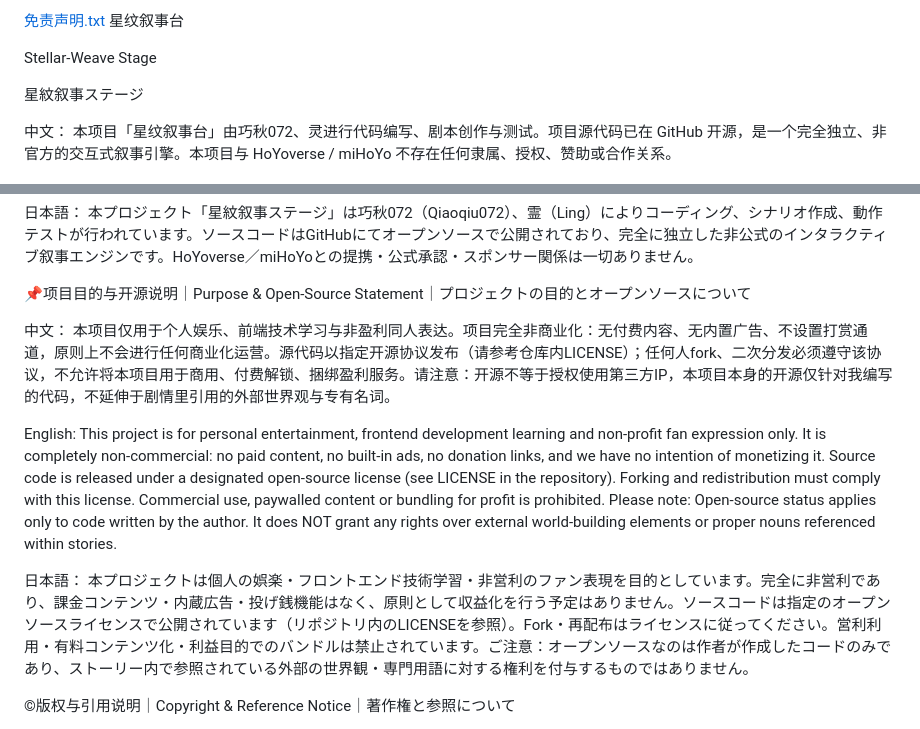
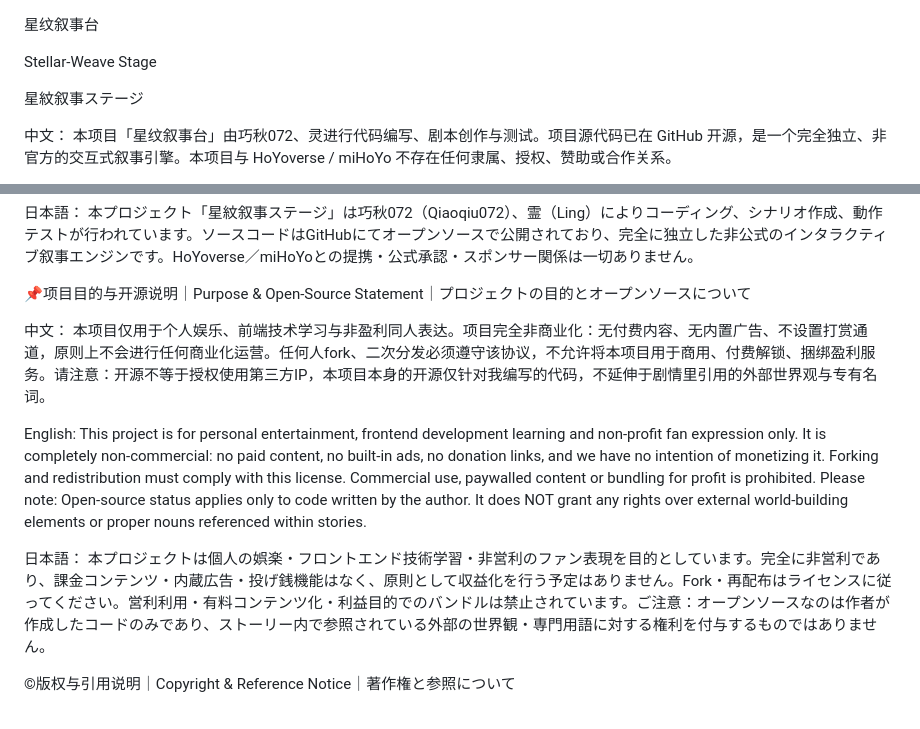
Before and after one commit to qiaoqiu072/-, a Markdown page: README.md, 2 parts joined by grey strips. GitHub-like rendering.

```diff
--- a/README.md
+++ b/README.md
@@ -1,4 +1,3 @@
-[免责声明.txt](https://github.com/user-attachments/files/33298467/default.txt)
 星纹叙事台
 
 Stellar‑Weave Stage
@@ -17,13 +16,13 @@ This project "Stellar‑Weave Stage" is coded, scripted and tested by Qiaoqiu072
 📌项目目的与开源说明｜Purpose & Open‑Source Statement｜プロジェクトの目的とオープンソースについて
 
 中文：
-本项目仅用于个人娱乐、前端技术学习与非盈利同人表达。项目完全非商业化：无付费内容、无内置广告、不设置打赏通道，原则上不会进行任何商业化运营。源代码以指定开源协议发布（请参考仓库内LICENSE）；任何人fork、二次分发必须遵守该协议，不允许将本项目用于商用、付费解锁、捆绑盈利服务。请注意：开源不等于授权使用第三方IP，本项目本身的开源仅针对我编写的代码，不延伸于剧情里引用的外部世界观与专有名词。
+本项目仅用于个人娱乐、前端技术学习与非盈利同人表达。项目完全非商业化：无付费内容、无内置广告、不设置打赏通道，原则上不会进行任何商业化运营。任何人fork、二次分发必须遵守该协议，不允许将本项目用于商用、付费解锁、捆绑盈利服务。请注意：开源不等于授权使用第三方IP，本项目本身的开源仅针对我编写的代码，不延伸于剧情里引用的外部世界观与专有名词。
 
 English:
-This project is for personal entertainment, frontend development learning and non‑profit fan expression only. It is completely non‑commercial: no paid content, no built‑in ads, no donation links, and we have no intention of monetizing it. Source code is released under a designated open‑source license (see LICENSE in the repository). Forking and redistribution must comply with this license. Commercial use, paywalled content or bundling for profit is prohibited. Please note: Open‑source status applies only to code written by the author. It does NOT grant any rights over external world‑building elements or proper nouns referenced within stories.
+This project is for personal entertainment, frontend development learning and non‑profit fan expression only. It is completely non‑commercial: no paid content, no built‑in ads, no donation links, and we have no intention of monetizing it.  Forking and redistribution must comply with this license. Commercial use, paywalled content or bundling for profit is prohibited. Please note: Open‑source status applies only to code written by the author. It does NOT grant any rights over external world‑building elements or proper nouns referenced within stories.
 
 日本語：
-本プロジェクトは個人の娯楽・フロントエンド技術学習・非営利のファン表現を目的としています。完全に非営利であり、課金コンテンツ・内蔵広告・投げ銭機能はなく、原則として収益化を行う予定はありません。ソースコードは指定のオープンソースライセンスで公開されています（リポジトリ内のLICENSEを参照）。Fork・再配布はライセンスに従ってください。営利利用・有料コンテンツ化・利益目的でのバンドルは禁止されています。ご注意：オープンソースなのは作者が作成したコードのみであり、ストーリー内で参照されている外部の世界観・専門用語に対する権利を付与するものではありません。
+本プロジェクトは個人の娯楽・フロントエンド技術学習・非営利のファン表現を目的としています。完全に非営利であり、課金コンテンツ・内蔵広告・投げ銭機能はなく、原則として収益化を行う予定はありません。Fork・再配布はライセンスに従ってください。営利利用・有料コンテンツ化・利益目的でのバンドルは禁止されています。ご注意：オープンソースなのは作者が作成したコードのみであり、ストーリー内で参照されている外部の世界観・専門用語に対する権利を付与するものではありません。
 
 ©版权与引用说明｜Copyright & Reference Notice｜著作権と参照について
 
```
